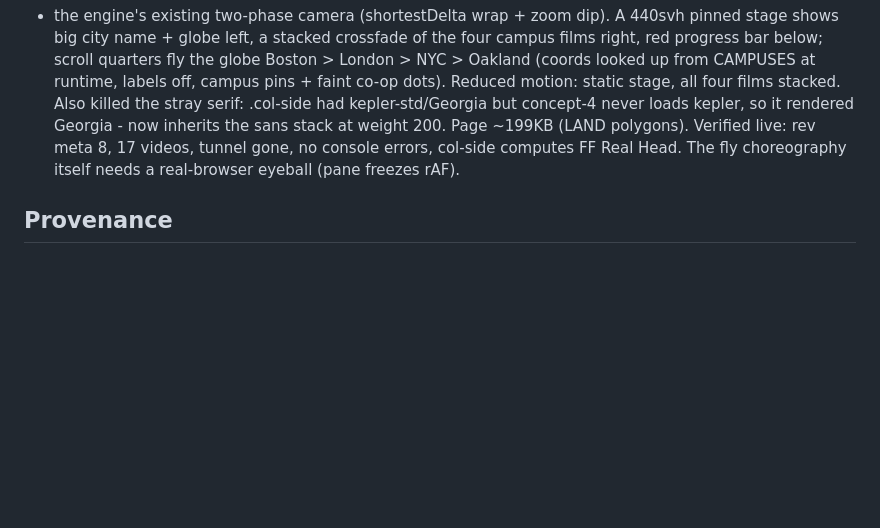
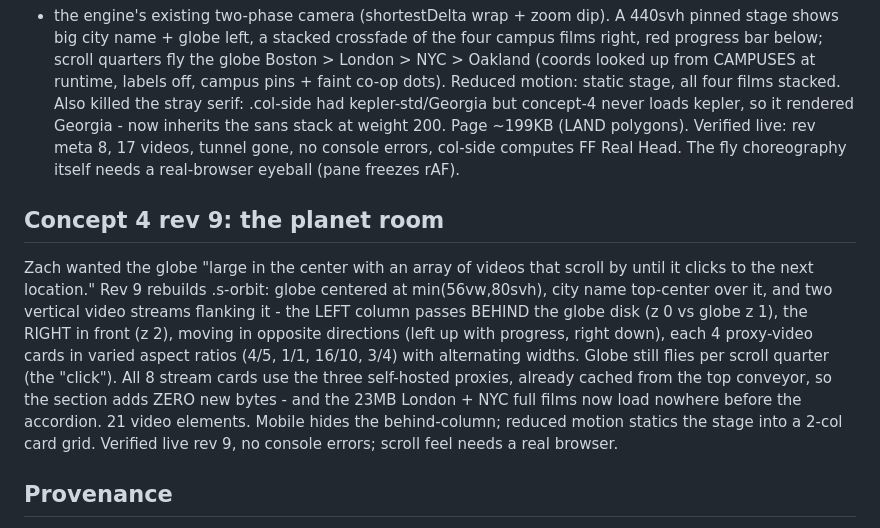
Before and after one commit to zchristensen-nu/nu-homepage-prototype, a Markdown page: HANDOFF.md, the part around the change. Rendered like a GitHub page; blank space fills up the shorter version.

Commit message:
HANDOFF: concept-4 rev 9

```diff
--- a/HANDOFF.md
+++ b/HANDOFF.md
@@ -423,6 +423,22 @@ Verified live: rev meta 8, 17 videos, tunnel gone, no console errors, col-side
 computes FF Real Head. The fly choreography itself needs a real-browser eyeball
 (pane freezes rAF).
 
+## Concept 4 rev 9: the planet room
+
+Zach wanted the globe "large in the center with an array of videos that scroll
+by until it clicks to the next location." Rev 9 rebuilds .s-orbit: globe
+centered at min(56vw,80svh), city name top-center over it, and two vertical
+video streams flanking it - the LEFT column passes BEHIND the globe disk
+(z 0 vs globe z 1), the RIGHT in front (z 2), moving in opposite directions
+(left up with progress, right down), each 4 proxy-video cards in varied aspect
+ratios (4/5, 1/1, 16/10, 3/4) with alternating widths. Globe still flies per
+scroll quarter (the "click"). All 8 stream cards use the three self-hosted
+proxies, already cached from the top conveyor, so the section adds ZERO new
+bytes - and the 23MB London + NYC full films now load nowhere before the
+accordion. 21 video elements. Mobile hides the behind-column; reduced motion
+statics the stage into a 2-col card grid. Verified live rev 9, no console
+errors; scroll feel needs a real browser.
+
 ## Provenance
 
 - Built across several Claude Code sessions in `~/environment` (the NGN monorepo), July
```
